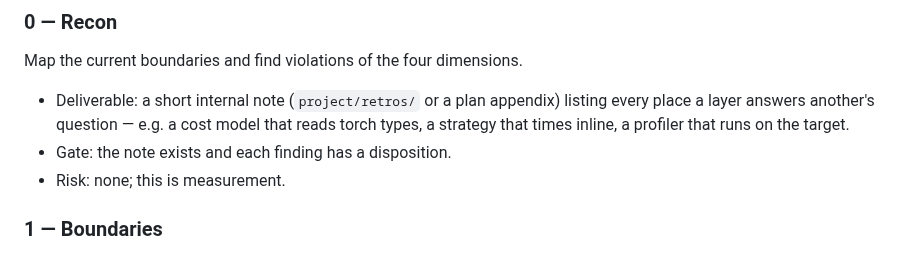
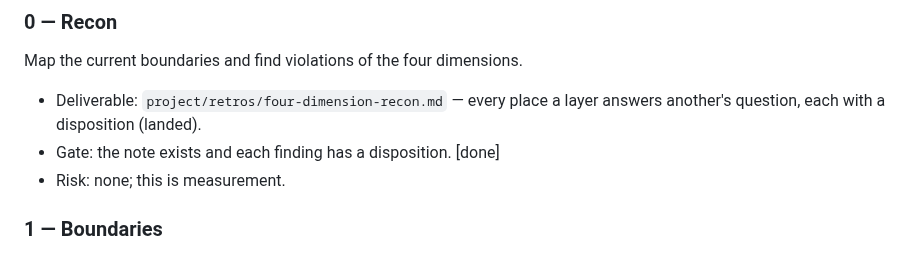
Before and after one commit to luisfuturist/catopt, a Markdown page: plans/0016-evaluation-dimension.md, the part around the change. GitHub-like rendering.

```diff
--- a/plans/0016-evaluation-dimension.md
+++ b/plans/0016-evaluation-dimension.md
@@ -57,11 +57,10 @@ no new suppression is added to pass a gate.
 
 Map the current boundaries and find violations of the four dimensions.
 
-- Deliverable: a short internal note (`project/retros/` or a plan
-  appendix) listing every place a layer answers another's question —
-  e.g. a cost model that reads torch types, a strategy that times
-  inline, a profiler that runs on the target.
-- Gate: the note exists and each finding has a disposition.
+- Deliverable: `project/retros/four-dimension-recon.md` — every place
+  a layer answers another's question, each with a disposition
+  (landed).
+- Gate: the note exists and each finding has a disposition.  [done]
 - Risk: none; this is measurement.
 
 ### 1 — Boundaries
```
Also changed, not shown: retros/four-dimension-recon.md (added, +163 -0 lines).
